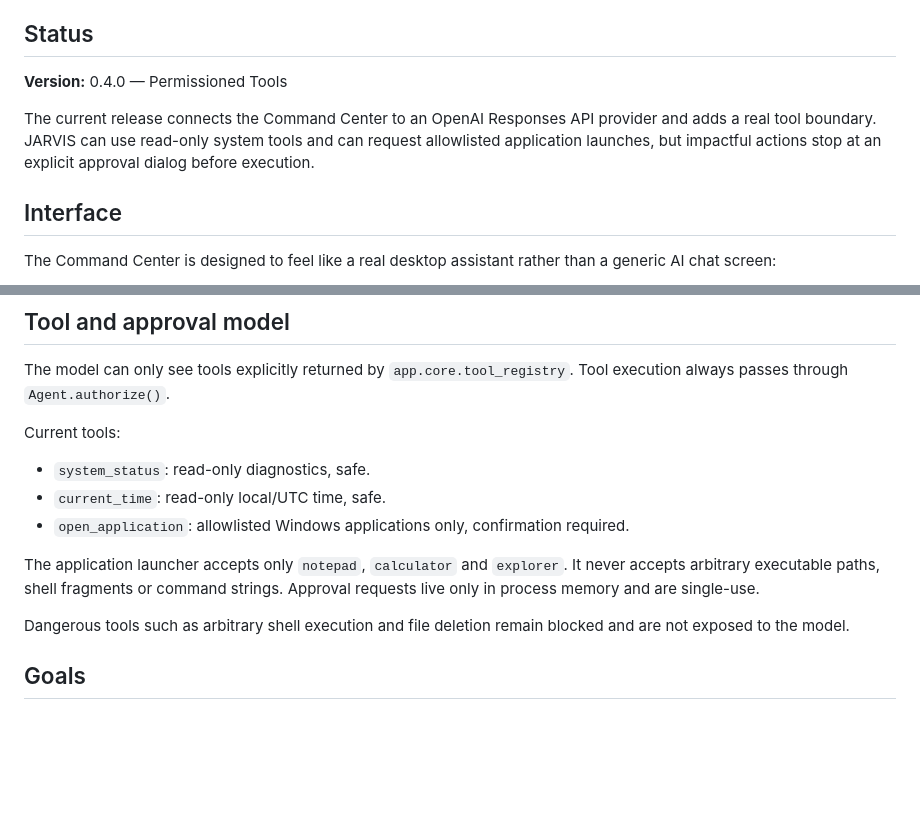
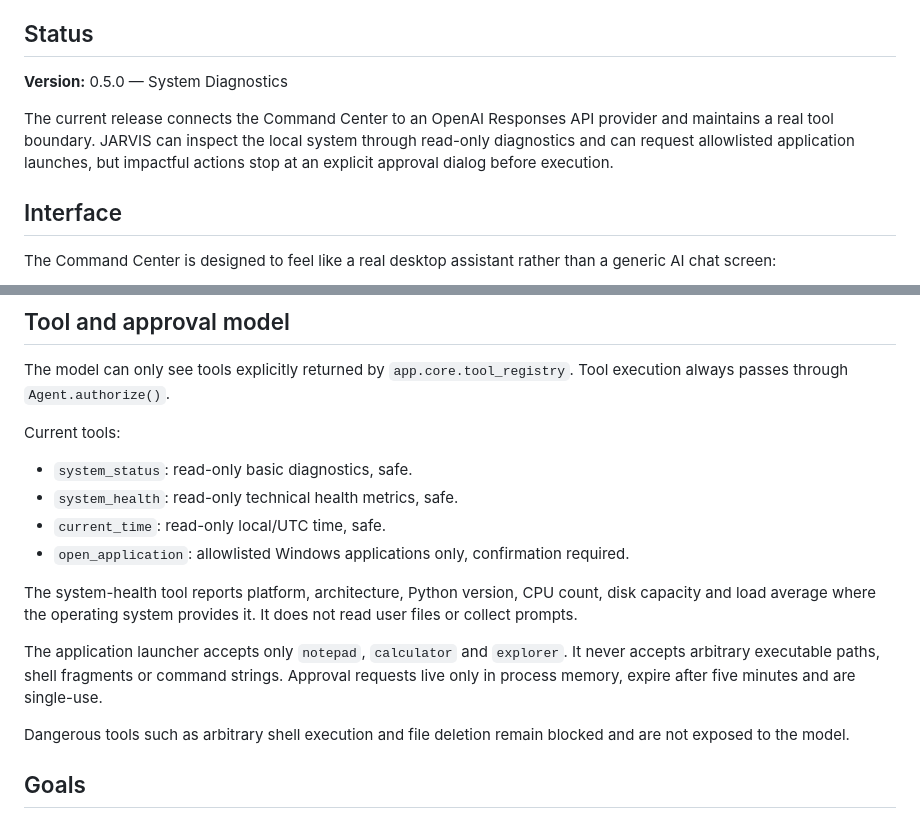
Before and after one commit to AngeloBraga12/Jarvis-, a Markdown page: README.md, 2 parts joined by grey strips. Rendered like a GitHub page; blank space fills up the shorter version.

```diff
--- a/README.md
+++ b/README.md
@@ -6,9 +6,9 @@ Personal AI assistant for Windows, designed around voice interaction, memory, vi
 
 ## Status
 
-**Version:** 0.4.0 — Permissioned Tools
+**Version:** 0.5.0 — System Diagnostics
 
-The current release connects the Command Center to an OpenAI Responses API provider and adds a real tool boundary. JARVIS can use read-only system tools and can request allowlisted application launches, but impactful actions stop at an explicit approval dialog before execution.
+The current release connects the Command Center to an OpenAI Responses API provider and maintains a real tool boundary. JARVIS can inspect the local system through read-only diagnostics and can request allowlisted application launches, but impactful actions stop at an explicit approval dialog before execution.
 
 ## Interface
 
@@ -52,11 +52,14 @@ The model can only see tools explicitly returned by `app.core.tool_registry`. To
 
 Current tools:
 
-- `system_status`: read-only diagnostics, safe.
+- `system_status`: read-only basic diagnostics, safe.
+- `system_health`: read-only technical health metrics, safe.
 - `current_time`: read-only local/UTC time, safe.
 - `open_application`: allowlisted Windows applications only, confirmation required.
 
-The application launcher accepts only `notepad`, `calculator` and `explorer`. It never accepts arbitrary executable paths, shell fragments or command strings. Approval requests live only in process memory and are single-use.
+The system-health tool reports platform, architecture, Python version, CPU count, disk capacity and load average where the operating system provides it. It does not read user files or collect prompts.
+
+The application launcher accepts only `notepad`, `calculator` and `explorer`. It never accepts arbitrary executable paths, shell fragments or command strings. Approval requests live only in process memory, expire after five minutes and are single-use.
 
 Dangerous tools such as arbitrary shell execution and file deletion remain blocked and are not exposed to the model.
 
```
Also changed, not shown: other parts of README.md (+6 -40 lines).
